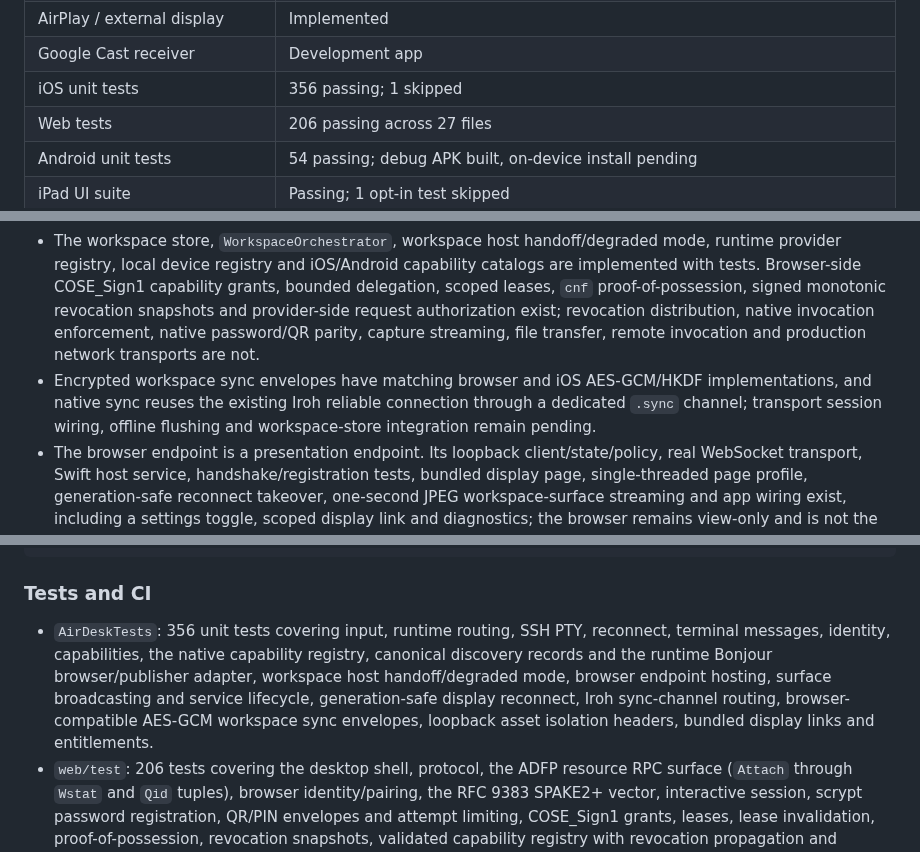
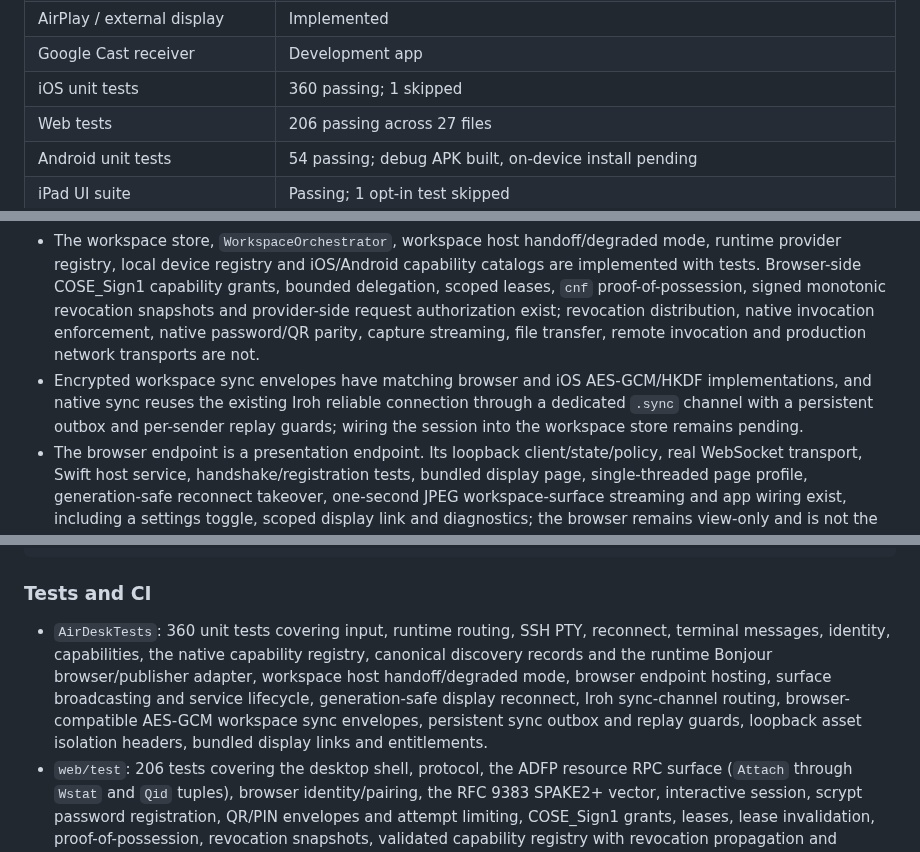
Before and after one commit to amharik/AirDesk, a Markdown page: README.md, 3 parts joined by grey strips. GitHub-like rendering.

Commit message:
Document persistent sync session

```diff
--- a/README.md
+++ b/README.md
@@ -22,7 +22,7 @@ The target runtime baseline is WASI 0.2 worlds; WASI 0.3 is an evaluation target
 | Remote SSH PTY | Working, opt-in |
 | AirPlay / external display | Implemented |
 | Google Cast receiver | Development app |
-| iOS unit tests | 356 passing; 1 skipped |
+| iOS unit tests | 360 passing; 1 skipped |
 | Web tests | 206 passing across 27 files |
 | Android unit tests | 54 passing; debug APK built, on-device install pending |
 | iPad UI suite | Passing; 1 opt-in test skipped |
@@ -137,7 +137,7 @@ Remote SSH is opt-in and uses the native SSH stack, not the web shell.
 - The real OpenSSH smoke test is opt-in because it needs a reachable SSH host and throwaway credentials. The default UI suite uses an in-process fixture.
 - Puter removal is tracked as `PUTER-01`; its adapter and assets are still present in this build but are not configured.
 - The workspace store, `WorkspaceOrchestrator`, workspace host handoff/degraded mode, runtime provider registry, local device registry and iOS/Android capability catalogs are implemented with tests. Browser-side COSE_Sign1 capability grants, bounded delegation, scoped leases, `cnf` proof-of-possession, signed monotonic revocation snapshots and provider-side request authorization exist; revocation distribution, native invocation enforcement, native password/QR parity, capture streaming, file transfer, remote invocation and production network transports are not.
-- Encrypted workspace sync envelopes have matching browser and iOS AES-GCM/HKDF implementations, and native sync reuses the existing Iroh reliable connection through a dedicated `.sync` channel; transport session wiring, offline flushing and workspace-store integration remain pending.
+- Encrypted workspace sync envelopes have matching browser and iOS AES-GCM/HKDF implementations, and native sync reuses the existing Iroh reliable connection through a dedicated `.sync` channel with a persistent outbox and per-sender replay guards; wiring the session into the workspace store remains pending.
 - The browser endpoint is a presentation endpoint. Its loopback client/state/policy, real WebSocket transport, Swift host service, handshake/registration tests, bundled display page, single-threaded page profile, generation-safe reconnect takeover, one-second JPEG workspace-surface streaming and app wiring exist, including a settings toggle, scoped display link and diagnostics; the browser remains view-only and is not the workspace authority. See the [AD-PAIR-1](docs/protocols/ad-pair-1.md) and [browser endpoint](docs/protocols/browser-endpoint.md) notes.
 - The Android controller/display baseline builds and passes unit tests, but has not been installed on a physical device. Its presentation and protocol paths are not yet release-qualified.
 - The web identity layer has the AD-PAIR-1 transcript, signature/binding checks, SAS, HKDF key schedule, an interactive RFC 9383 P-256 SPAKE2+ session validated against the RFC vector, an scrypt password PBKDF for `w0`/`w1` registration, QR/PIN code envelopes with attempt limiting and QR-secret challenges. Native QR/PIN parity, the camera/UI flow and real binding acquisition are still pending.
@@ -231,7 +231,7 @@ cargo test --manifest-path ../protocol/rust/Cargo.toml
 
 ### Tests and CI
 
-- `AirDeskTests`: 356 unit tests covering input, runtime routing, SSH PTY, reconnect, terminal messages, identity, capabilities, the native capability registry, canonical discovery records and the runtime Bonjour browser/publisher adapter, workspace host handoff/degraded mode, browser endpoint hosting, surface broadcasting and service lifecycle, generation-safe display reconnect, Iroh sync-channel routing, browser-compatible AES-GCM workspace sync envelopes, loopback asset isolation headers, bundled display links and entitlements.
+- `AirDeskTests`: 360 unit tests covering input, runtime routing, SSH PTY, reconnect, terminal messages, identity, capabilities, the native capability registry, canonical discovery records and the runtime Bonjour browser/publisher adapter, workspace host handoff/degraded mode, browser endpoint hosting, surface broadcasting and service lifecycle, generation-safe display reconnect, Iroh sync-channel routing, browser-compatible AES-GCM workspace sync envelopes, persistent sync outbox and replay guards, loopback asset isolation headers, bundled display links and entitlements.
 - `web/test`: 206 tests covering the desktop shell, protocol, the ADFP resource RPC surface (`Attach` through `Wstat` and `Qid` tuples), browser identity/pairing, the RFC 9383 SPAKE2+ vector, interactive session, scrypt password registration, QR/PIN envelopes and attempt limiting, COSE_Sign1 grants, leases, lease invalidation, proof-of-possession, revocation snapshots, validated capability registry with revocation propagation and provider authorization, endpoint policy, the real WebSocket transport, presentation page/reconnect UX, single-threaded page startup, surface-frame rendering and validation, sync conflict corpus/collaboration and remote placement.
 - `android/app/src/test`: 54 Kotlin unit tests covering identity, pairing, capabilities, presentation and canonical ADFP integration.
 - `protocol/rust`: 10 tests covering movement/control fixtures and packed-frame handling.
```
Also changed, not shown: docs/protocols/adfp-overview.md (+1 -1 lines), milestones.md (+5 -4 lines).
